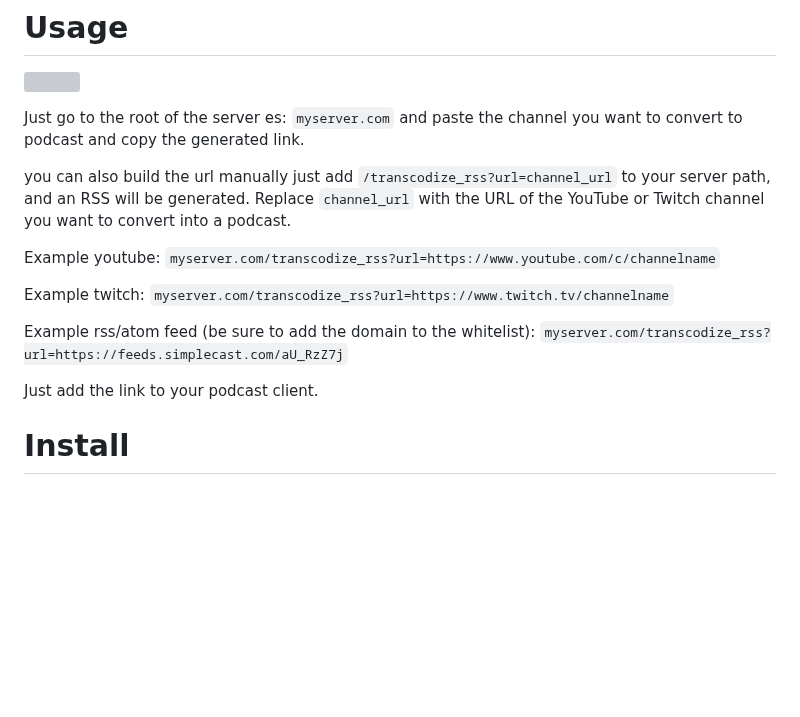
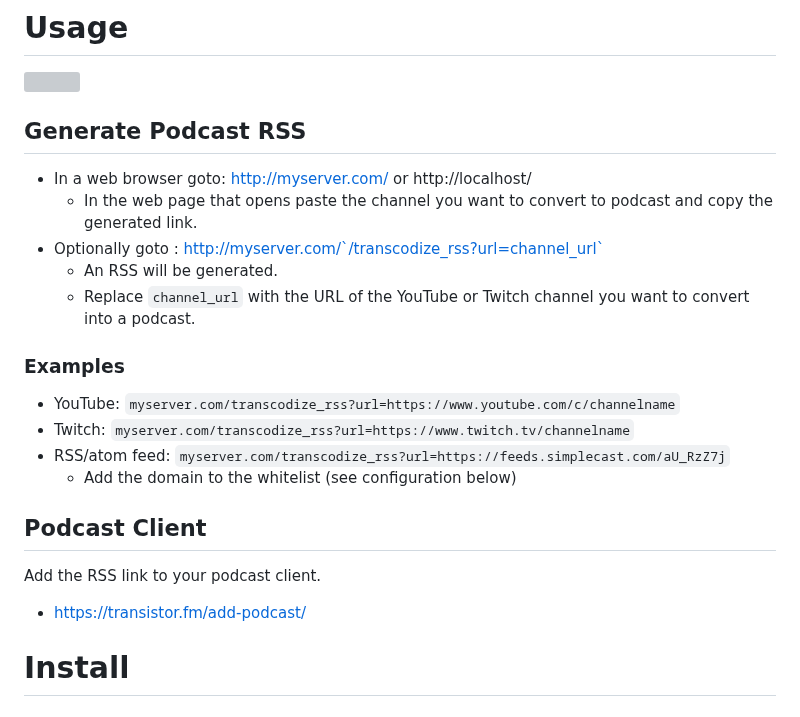
Before and after one commit to madiele/vod2pod-rss, a Markdown page: README.md, the part around one of its changes. GitHub-like rendering; blank space fills up the shorter version; grey boxes are pictures that could not be loaded.

```diff
--- a/README.md
+++ b/README.md
@@ -18,18 +18,22 @@ Converts a YouTube or Twitch channel into a full blown audio podcast feed.
 # Usage
 
 <a label="frontend" href="https://user-images.githubusercontent.com/4585690/234704870-0bf3023a-78e0-4ccc-adea-9d1f6ea2fabc.png"><img src="https://user-images.githubusercontent.com/4585690/234704870-0bf3023a-78e0-4ccc-adea-9d1f6ea2fabc.png" align="right" width="400px" ></a>
+## Generate Podcast RSS
+- In a web browser goto: http://myserver.com/ or http://localhost/
+  - In the web page that opens paste the channel you want to convert to podcast and copy the generated link.
+- Optionally goto : http://myserver.com/`/transcodize_rss?url=channel_url`
+  - An RSS will be generated.
+  - Replace `channel_url` with the URL of the YouTube or Twitch channel you want to convert into a podcast.
 
-Just go to the root of the server es: `myserver.com` and paste the channel you want to convert to podcast and copy the generated link.
+### Examples
+- YouTube: `myserver.com/transcodize_rss?url=https://www.youtube.com/c/channelname`
+- Twitch: `myserver.com/transcodize_rss?url=https://www.twitch.tv/channelname`
+- RSS/atom feed: `myserver.com/transcodize_rss?url=https://feeds.simplecast.com/aU_RzZ7j`
+  - Add the domain to the whitelist (see configuration below)
 
-you can also build the url manually just add `/transcodize_rss?url=channel_url` to your server path, and an RSS will be generated. Replace `channel_url` with the URL of the YouTube or Twitch channel you want to convert into a podcast.
-
-Example youtube: `myserver.com/transcodize_rss?url=https://www.youtube.com/c/channelname`
-
-Example twitch: `myserver.com/transcodize_rss?url=https://www.twitch.tv/channelname`
-
-Example rss/atom feed (be sure to add the domain to the whitelist): `myserver.com/transcodize_rss?url=https://feeds.simplecast.com/aU_RzZ7j`
-
-Just add the link to your podcast client.
+## Podcast Client
+Add the RSS link to your podcast client.
+- <https://transistor.fm/add-podcast/>
 
 # Install
 ## Optional API Access
```
Also changed, not shown: other parts of README.md (+37 -31 lines).
